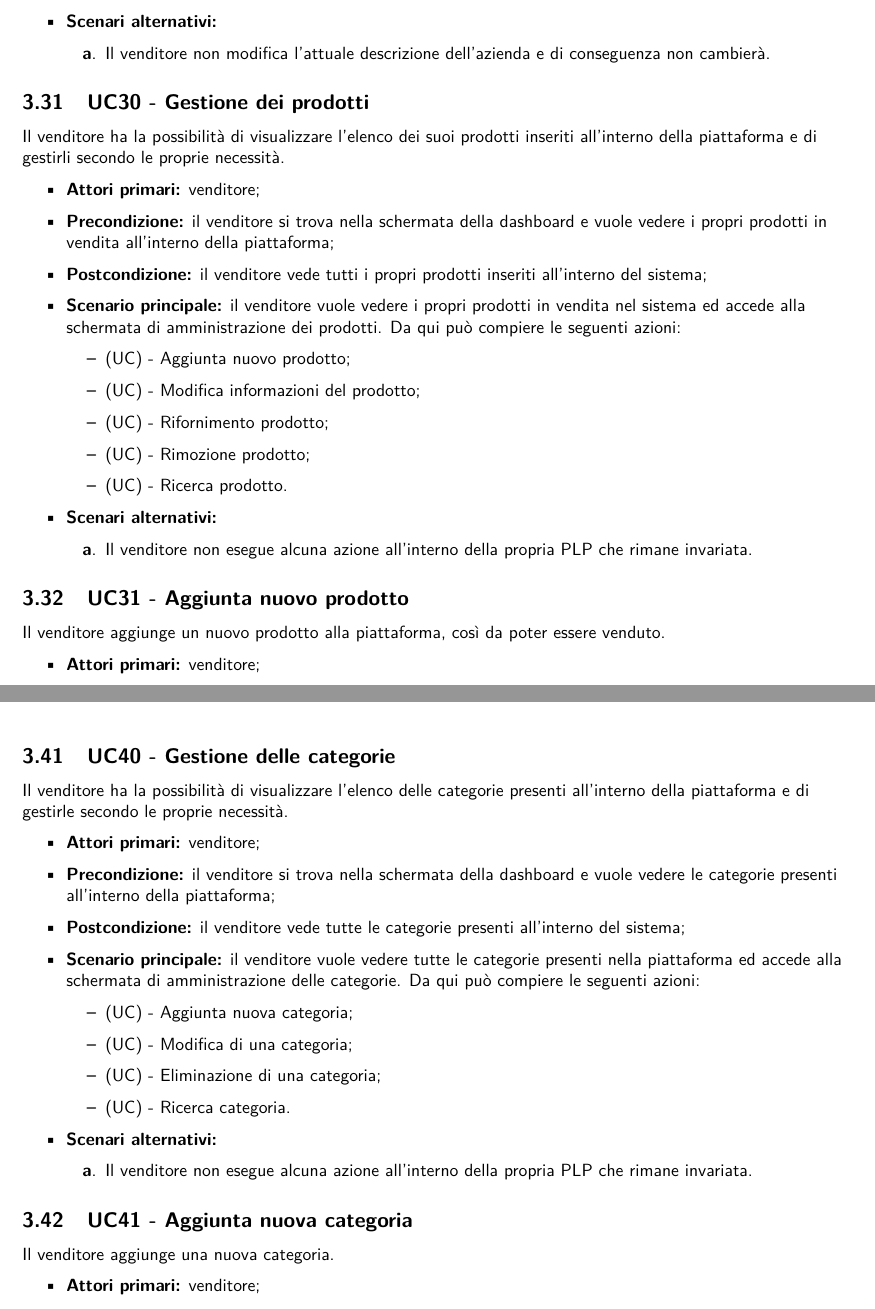
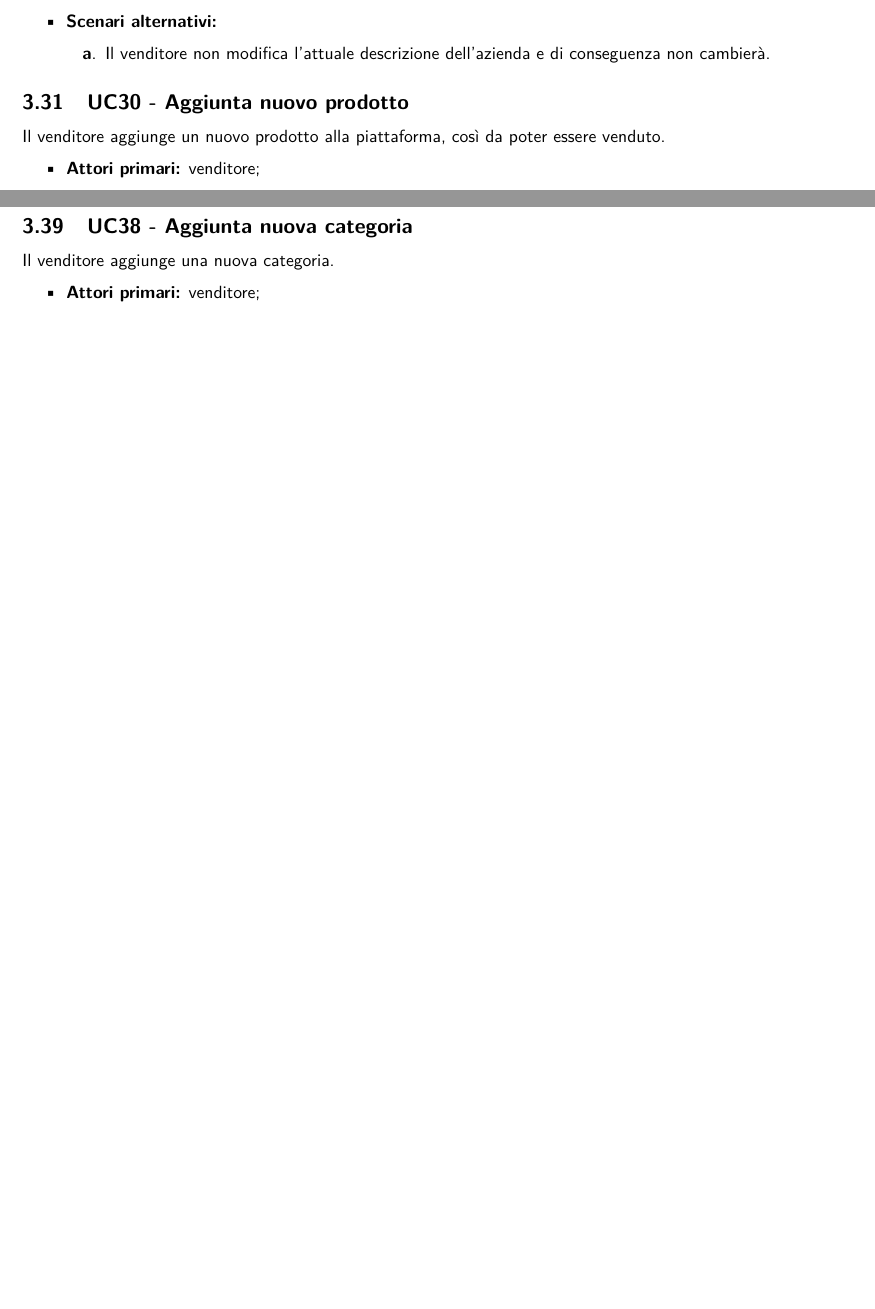
Before and after one commit to NotOnlyStudents/Documentazione, a LaTeX document (DocumentiPubblici/AnalisiDeiRequisiti/AnalisiDeiRequisiti_v1.14.tex, which reads DocumentiPubblici/AnalisiDeiRequisiti/Sezioni/CasiUso/Venditore/GestioneCategorie.tex, DocumentiPubblici/AnalisiDeiRequisiti/Sezioni/CasiUso/Venditore/GestioneProdotto.tex): two parts of pages 48 and 60 of 83 before the commit and two parts of pages 48 and 58 of 81 after it, joined at a grey line, cut so that both start at the same text, the shorter picture padded with empty space. Compiled offline with pdfLaTeX.

Commit message:
Eliminati UC generici
Tolto casi d'uso Gestione dei prodotti e Gestione delle categorie

```diff
--- a/DocumentiPubblici/AnalisiDeiRequisiti/Sezioni/CasiUso/Venditore/GestioneCategorie.tex
+++ b/DocumentiPubblici/AnalisiDeiRequisiti/Sezioni/CasiUso/Venditore/GestioneCategorie.tex
@@ -1,22 +1,3 @@
-\UC{Gestione delle categorie}
-Il venditore ha la possibilità di visualizzare l'elenco delle categorie presenti all'interno della piattaforma e di gestirle secondo le proprie necessità.
-\begin{itemize}
-	\item \textbf{Attori primari:} venditore;
-	\item \textbf{Precondizione:} il venditore si trova nella schermata della dashboard e vuole vedere le categorie presenti all'interno della piattaforma;
-	\item \textbf{Postcondizione:} il venditore vede tutte le categorie presenti all'interno del sistema;
-	\item \textbf{Scenario principale:} il venditore vuole vedere tutte le categorie presenti nella piattaforma ed accede alla schermata di amministrazione delle categorie. Da qui può compiere le seguenti azioni:
-	\begin{itemize}
-		\item (UC) - Aggiunta nuova categoria;
-		\item (UC) - Modifica di una categoria;
-		\item (UC) - Eliminazione di una categoria;
-		\item (UC) - Ricerca categoria.
-	\end{itemize}
-	\item \textbf{Scenari alternativi:}
-	\begin{enumerate}[label=\lett]
-		\item Il venditore non esegue alcuna azione all'interno della propria PLP che rimane invariata.
-	\end{enumerate}
-\end{itemize}
-
 \UC{Aggiunta nuova categoria}
 Il venditore aggiunge una nuova categoria.
 \begin{itemize}
--- a/DocumentiPubblici/AnalisiDeiRequisiti/Sezioni/CasiUso/Venditore/GestioneProdotto.tex
+++ b/DocumentiPubblici/AnalisiDeiRequisiti/Sezioni/CasiUso/Venditore/GestioneProdotto.tex
@@ -1,31 +1,4 @@
-\UC{Gestione dei prodotti}
-Il venditore ha la possibilità di visualizzare l'elenco dei suoi prodotti inseriti all'interno della piattaforma e di gestirli secondo le proprie necessità.
-\begin{itemize}
-	\item \textbf{Attori primari:} venditore;
-	\item \textbf{Precondizione:} il venditore si trova nella schermata della dashboard e vuole vedere i propri prodotti in vendita all'interno della piattaforma;
-	\item \textbf{Postcondizione:} il venditore vede tutti i propri prodotti inseriti all'interno del sistema;
-	\item \textbf{Scenario principale:} il venditore vuole vedere i propri prodotti in vendita nel sistema ed accede alla schermata di amministrazione dei prodotti. Da qui può compiere le seguenti azioni:
-	\begin{itemize}
-		\item (UC) - Aggiunta nuovo prodotto;
-		\item (UC) - Modifica informazioni del prodotto;
-		\item (UC) - Rifornimento prodotto;
-		\item (UC) - Rimozione prodotto;
-		\item (UC) - Ricerca prodotto.
-	\end{itemize}
-	\item \textbf{Scenari alternativi:}
-	\begin{enumerate}[label=\lett]
-		\item Il venditore non esegue alcuna azione all'interno della propria PLP che rimane invariata.
-	\end{enumerate}
-\end{itemize}
-
 \UC{Aggiunta nuovo prodotto}
-% \begin{figure}[H]
-%     \centering
-%     \includegraphics[scale=0.1]{Immagini/DiagrammiUC/UC18AggiuntaProdotto.png}
-%     \caption{Diagramma di \actualUC: Aggiunta di un prodotto nella piattaforma da parte del venditore}
-%     \label{fig:AggiuntaProdotto}
-% \end{figure}
-
 Il venditore aggiunge un nuovo prodotto alla piattaforma, così da poter essere venduto.
 \begin{itemize}
     \item \textbf{Attori primari:} venditore;
```
Also changed, not shown: DocumentiPubblici/AnalisiDeiRequisiti/Sezioni/CasiUso/Venditore/GestioneProdotto.tex (25 more changed lines).
